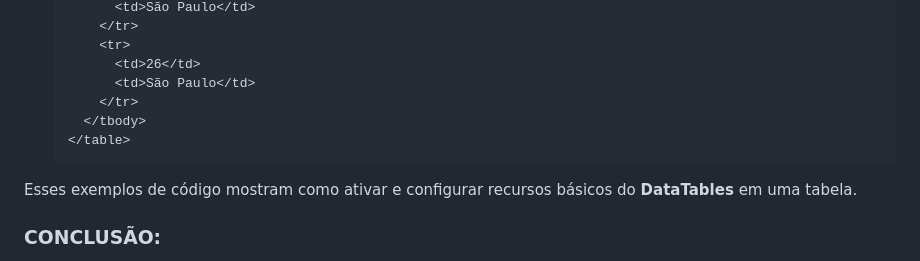
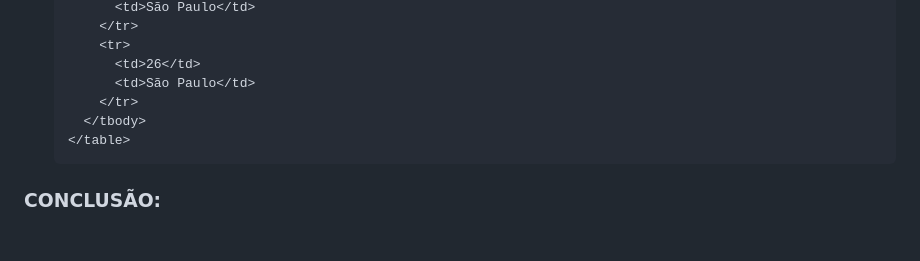
Before and after one commit to VILHALVA/CURSO-DE-DATATABLES, a Markdown page: CURSO COMPRETO/README.md, the part around the change. Rendered like a GitHub page; blank space fills up the shorter version.

````diff
--- a/CURSO COMPRETO/README.md
+++ b/CURSO COMPRETO/README.md
@@ -279,8 +279,6 @@ Este projeto implementa uma **tabela dinâmica e interativa** utilizando o **Dat
   </table>
   ```
 
-Esses exemplos de código mostram como ativar e configurar recursos básicos do **DataTables** em uma tabela.
-
 ### CONCLUSÃO:
 Esses são apenas alguns dos muitos recursos oferecidos pelo **DataTables**. A biblioteca é altamente configurável, permitindo que você adicione ou remova recursos conforme necessário, criando tabelas ricas e interativas para o seu projeto.
 
````
